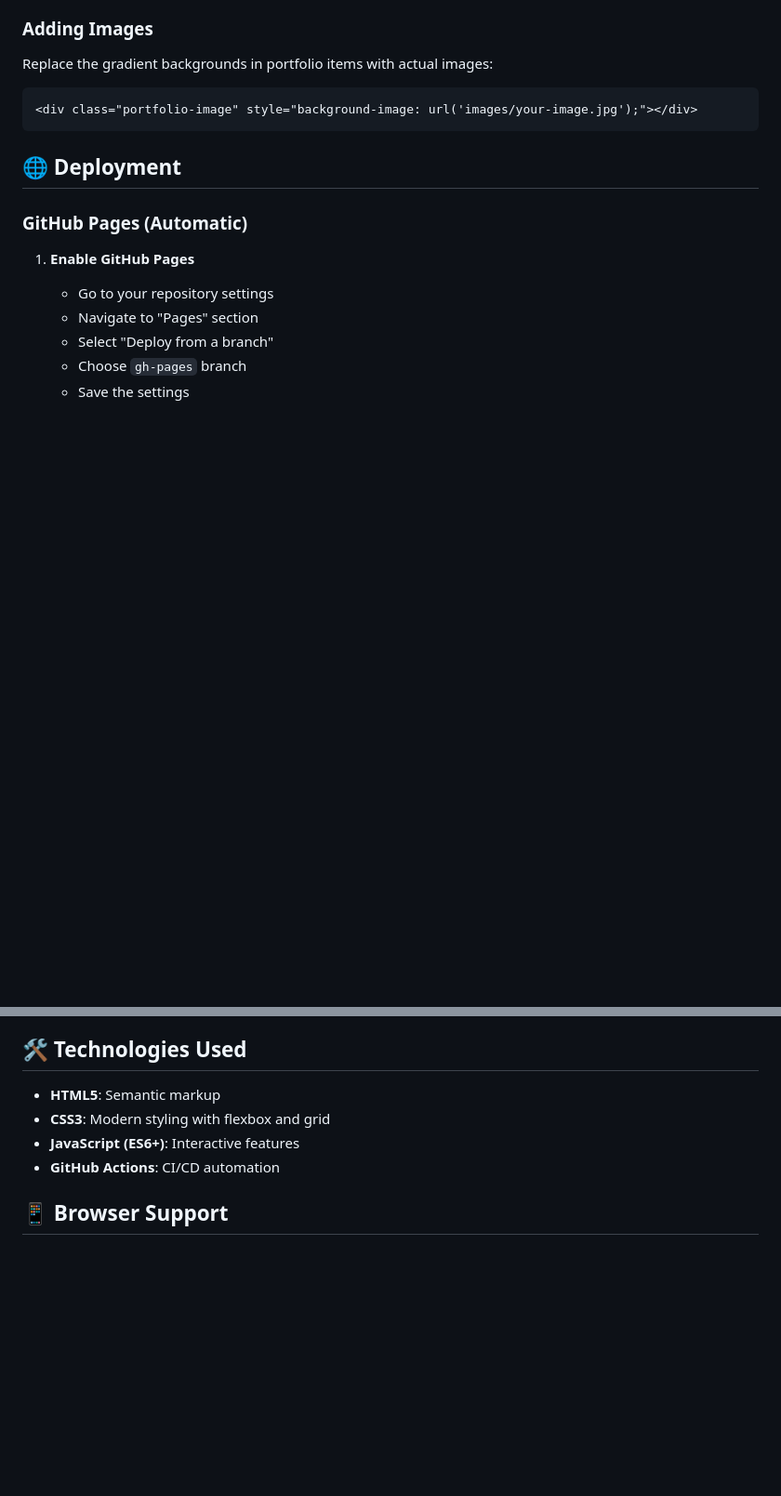
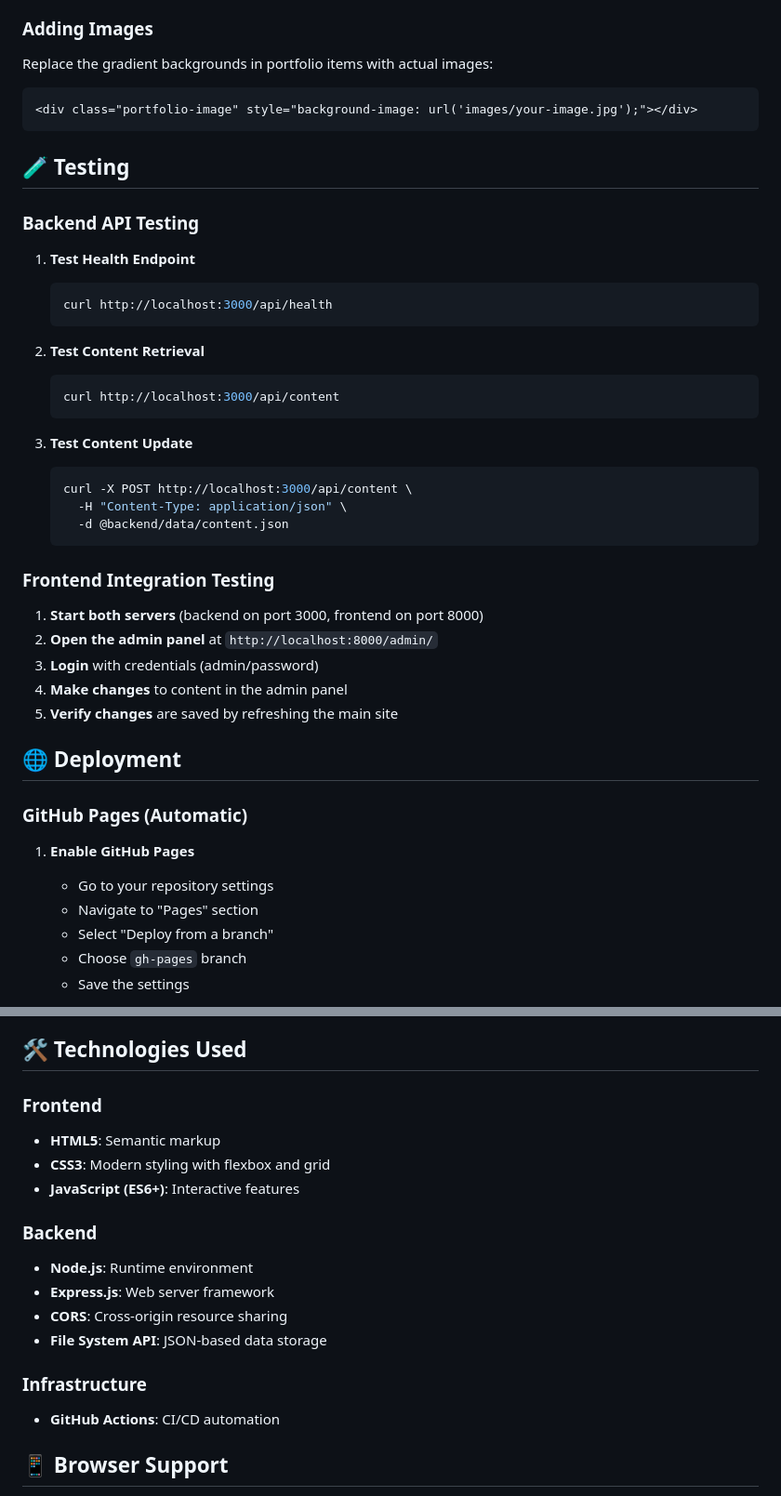
Before and after one commit to DasariSubbarao225/Weaver, a Markdown page: README.md, 2 parts joined by grey strips. Shown at 93% size. Rendered like a GitHub page; blank space fills up the shorter version.

Commit message:
Add testing instructions and update technologies section in README
Co-authored-by: DasariSubbarao225 <187483456+DasariSubbarao225@users.noreply.github.com>

````diff
--- a/README.md
+++ b/README.md
@@ -142,6 +142,35 @@ Replace the gradient backgrounds in portfolio items with actual images:
 <div class="portfolio-image" style="background-image: url('images/your-image.jpg');"></div>
 ```
 
+## 🧪 Testing
+
+### Backend API Testing
+
+1. **Test Health Endpoint**
+   ```bash
+   curl http://localhost:3000/api/health
+   ```
+
+2. **Test Content Retrieval**
+   ```bash
+   curl http://localhost:3000/api/content
+   ```
+
+3. **Test Content Update**
+   ```bash
+   curl -X POST http://localhost:3000/api/content \
+     -H "Content-Type: application/json" \
+     -d @backend/data/content.json
+   ```
+
+### Frontend Integration Testing
+
+1. **Start both servers** (backend on port 3000, frontend on port 8000)
+2. **Open the admin panel** at `http://localhost:8000/admin/`
+3. **Login** with credentials (admin/password)
+4. **Make changes** to content in the admin panel
+5. **Verify changes** are saved by refreshing the main site
+
 ## 🌐 Deployment
 
 ### GitHub Pages (Automatic)
@@ -183,9 +212,18 @@ Replace the gradient backgrounds in portfolio items with actual images:
 
 ## 🛠️ Technologies Used
 
+### Frontend
 - **HTML5**: Semantic markup
 - **CSS3**: Modern styling with flexbox and grid
 - **JavaScript (ES6+)**: Interactive features
+
+### Backend
+- **Node.js**: Runtime environment
+- **Express.js**: Web server framework
+- **CORS**: Cross-origin resource sharing
+- **File System API**: JSON-based data storage
+
+### Infrastructure
 - **GitHub Actions**: CI/CD automation
 
 ## 📱 Browser Support
````
